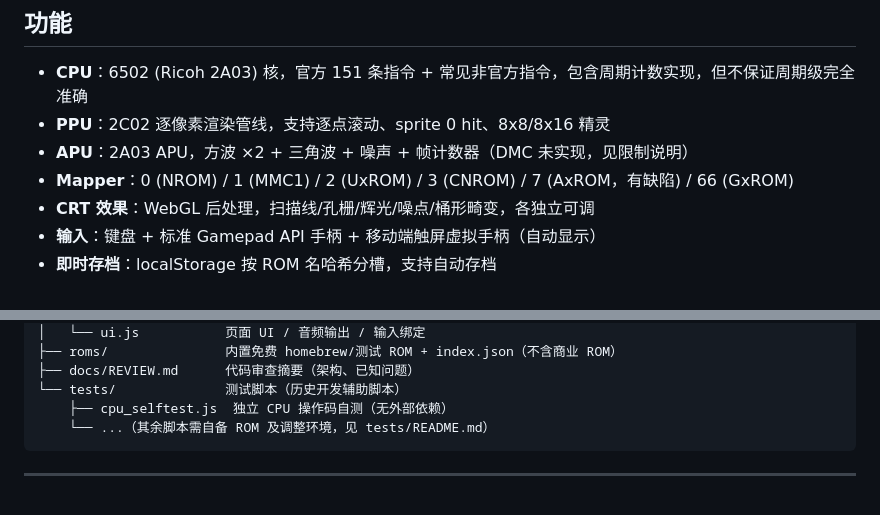
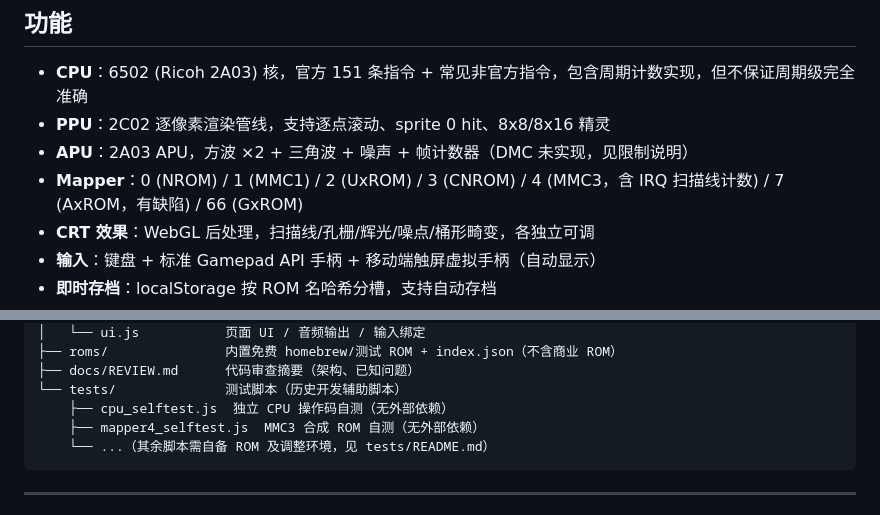
Before and after one commit to quengh/webfc, a Markdown page: README.md, 2 parts joined by grey strips. Drawn GitHub-style.

````diff
--- a/README.md
+++ b/README.md
@@ -12,7 +12,7 @@
 - **CPU**：6502 (Ricoh 2A03) 核，官方 151 条指令 + 常见非官方指令，包含周期计数实现，但不保证周期级完全准确
 - **PPU**：2C02 逐像素渲染管线，支持逐点滚动、sprite 0 hit、8x8/8x16 精灵
 - **APU**：2A03 APU，方波 ×2 + 三角波 + 噪声 + 帧计数器（DMC 未实现，见限制说明）
-- **Mapper**：0 (NROM) / 1 (MMC1) / 2 (UxROM) / 3 (CNROM) / 7 (AxROM，有缺陷) / 66 (GxROM)
+- **Mapper**：0 (NROM) / 1 (MMC1) / 2 (UxROM) / 3 (CNROM) / 4 (MMC3，含 IRQ 扫描线计数) / 7 (AxROM，有缺陷) / 66 (GxROM)
 - **CRT 效果**：WebGL 后处理，扫描线/孔栅/辉光/噪点/桶形畸变，各独立可调
 - **输入**：键盘 + 标准 Gamepad API 手柄 + 移动端触屏虚拟手柄（自动显示）
 - **即时存档**：localStorage 按 ROM 名哈希分槽，支持自动存档
@@ -80,6 +89,7 @@ webfc/
 ├── docs/REVIEW.md      代码审查摘要（架构、已知问题）
 └── tests/              测试脚本（历史开发辅助脚本）
     ├── cpu_selftest.js  独立 CPU 操作码自测（无外部依赖）
+    ├── mapper4_selftest.js  MMC3 合成 ROM 自测（无外部依赖）
     └── ...（其余脚本需自备 ROM 及调整环境，见 tests/README.md）
 ```
 
````
Also changed, not shown: other parts of README.md (+19 -2 lines), 1 other file.
